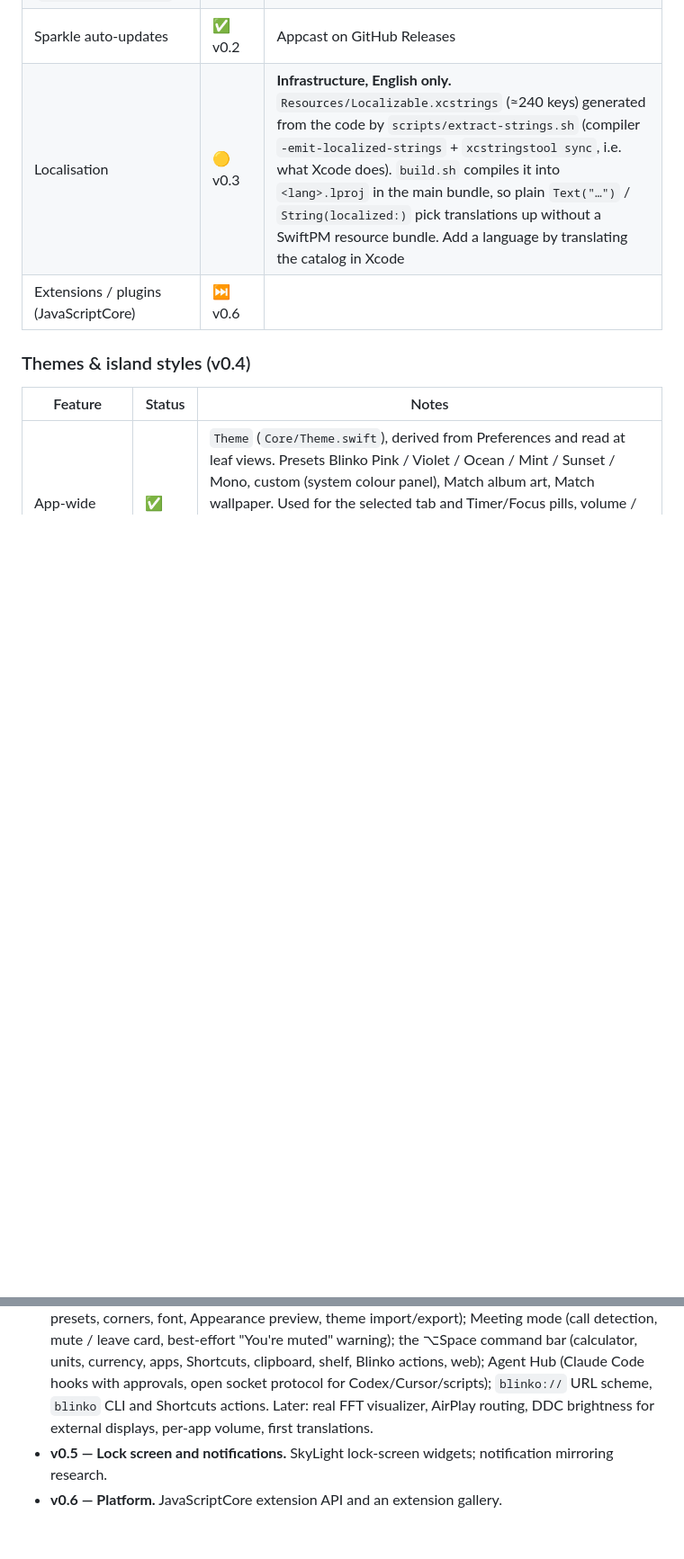
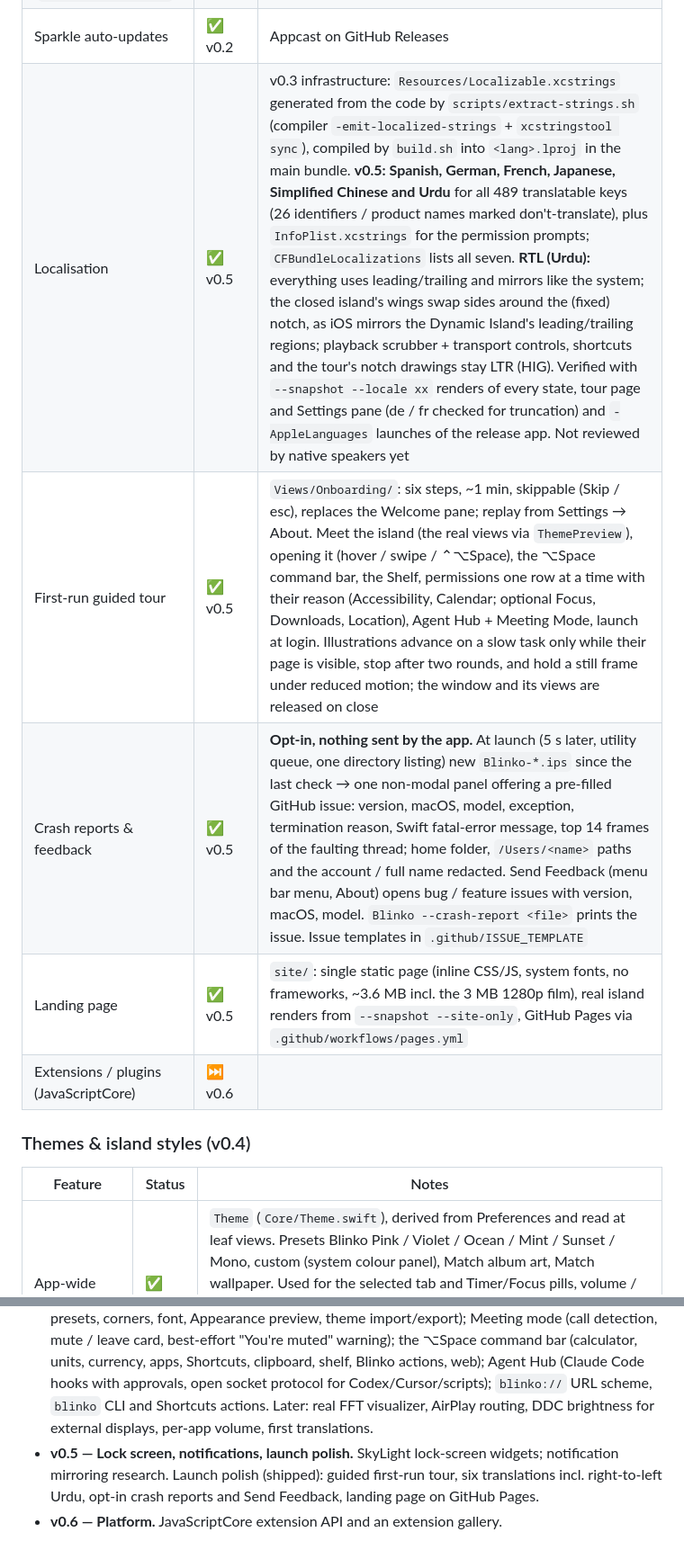
Before and after one commit to techInnovator1999/Blinko, a Markdown page: docs/ROADMAP.md, 2 parts joined by grey strips. Shown at 90% size. Rendered like a GitHub page; blank space fills up the shorter version.

```diff
--- a/docs/ROADMAP.md
+++ b/docs/ROADMAP.md
@@ -95,7 +95,10 @@ Legend: ✅ shipped in v0.1 · ✅ v0.x shipped in that version · 🟡 partial
 | Lock-screen widgets (SkyLight space) | ⏭ v0.5 | Private API |
 | Signed + notarized DMG (`scripts/release.sh`) | ✅ v0.2 | Needs a Developer ID cert + notary profile |
 | Sparkle auto-updates | ✅ v0.2 | Appcast on GitHub Releases |
-| Localisation | 🟡 v0.3 | **Infrastructure, English only.** `Resources/Localizable.xcstrings` (≈240 keys) generated from the code by `scripts/extract-strings.sh` (compiler `-emit-localized-strings` + `xcstringstool sync`, i.e. what Xcode does). `build.sh` compiles it into `<lang>.lproj` in the main bundle, so plain `Text("…")` / `String(localized:)` pick translations up without a SwiftPM resource bundle. Add a language by translating the catalog in Xcode |
+| Localisation | ✅ v0.5 | v0.3 infrastructure: `Resources/Localizable.xcstrings` generated from the code by `scripts/extract-strings.sh` (compiler `-emit-localized-strings` + `xcstringstool sync`), compiled by `build.sh` into `<lang>.lproj` in the main bundle. **v0.5: Spanish, German, French, Japanese, Simplified Chinese and Urdu** for all 489 translatable keys (26 identifiers / product names marked don't-translate), plus `InfoPlist.xcstrings` for the permission prompts; `CFBundleLocalizations` lists all seven. **RTL (Urdu):** everything uses leading/trailing and mirrors like the system; the closed island's wings swap sides around the (fixed) notch, as iOS mirrors the Dynamic Island's leading/trailing regions; playback scrubber + transport controls, shortcuts and the tour's notch drawings stay LTR (HIG). Verified with `--snapshot --locale xx` renders of every state, tour page and Settings pane (de / fr checked for truncation) and `-AppleLanguages` launches of the release app. Not reviewed by native speakers yet |
+| First-run guided tour | ✅ v0.5 | `Views/Onboarding/`: six steps, ~1 min, skippable (Skip / esc), replaces the Welcome pane; replay from Settings → About. Meet the island (the real views via `ThemePreview`), opening it (hover / swipe / ⌃⌥Space), the ⌥Space command bar, the Shelf, permissions one row at a time with their reason (Accessibility, Calendar; optional Focus, Downloads, Location), Agent Hub + Meeting Mode, launch at login. Illustrations advance on a slow task only while their page is visible, stop after two rounds, and hold a still frame under reduced motion; the window and its views are released on close |
+| Crash reports & feedback | ✅ v0.5 | **Opt-in, nothing sent by the app.** At launch (5 s later, utility queue, one directory listing) new `Blinko-*.ips` since the last check → one non-modal panel offering a pre-filled GitHub issue: version, macOS, model, exception, termination reason, Swift fatal-error message, top 14 frames of the faulting thread; home folder, `/Users/<name>` paths and the account / full name redacted. Send Feedback (menu bar menu, About) opens bug / feature issues with version, macOS, model. `Blinko --crash-report <file>` prints the issue. Issue templates in `.github/ISSUE_TEMPLATE` |
+| Landing page | ✅ v0.5 | `site/`: single static page (inline CSS/JS, system fonts, no frameworks, ~3.6 MB incl. the 3 MB 1280p film), real island renders from `--snapshot --site-only`, GitHub Pages via `.github/workflows/pages.yml` |
 | Extensions / plugins (JavaScriptCore) | ⏭ v0.6 | |
 
 ### Themes & island styles (v0.4)
@@ -139,5 +142,5 @@ Rules every feature must follow:
 - **v0.2 — Polish (shipped).** Shuffle/repeat, ±10 s seek, swipe for tracks, Caps Lock + mic HUD, shortcut recorder, tab reordering, size tuning, Pomodoro, clock widget, DMG/notarization script, pointer monitors that only run near the island, pre-blurred artwork glow, Sparkle.
 - **v0.3 — Awareness (shipped).** Focus/DND, camera/mic indicators, downloads activity, Wi-Fi/VPN/Hotspot alerts, AirPods battery, weather, synced lyrics, multiple timers, world clocks, Notes and Tools tabs (colour picker, Keep Awake), shelf expiry + multi-select drag-out, localisation infrastructure, reduced motion. Best-effort: AirPods levels, Focus without Full Disk Access; skipped: screen-recording indicator; postponed: LocalSend.
 - **v0.4 — Power user (shipped).** Themes & island styles (accent, Classic/Minimal/Glass/Glow, size presets, corners, font, Appearance preview, theme import/export); Meeting mode (call detection, mute / leave card, best-effort "You're muted" warning); the ⌥Space command bar (calculator, units, currency, apps, Shortcuts, clipboard, shelf, Blinko actions, web); Agent Hub (Claude Code hooks with approvals, open socket protocol for Codex/Cursor/scripts); `blinko://` URL scheme, `blinko` CLI and Shortcuts actions. Later: real FFT visualizer, AirPlay routing, DDC brightness for external displays, per-app volume, first translations.
-- **v0.5 — Lock screen and notifications.** SkyLight lock-screen widgets; notification mirroring research.
+- **v0.5 — Lock screen, notifications, launch polish.** SkyLight lock-screen widgets; notification mirroring research. Launch polish (shipped): guided first-run tour, six translations incl. right-to-left Urdu, opt-in crash reports and Send Feedback, landing page on GitHub Pages.
 - **v0.6 — Platform.** JavaScriptCore extension API and an extension gallery.
```
Also changed, not shown: README.md (+22 -2 lines).
